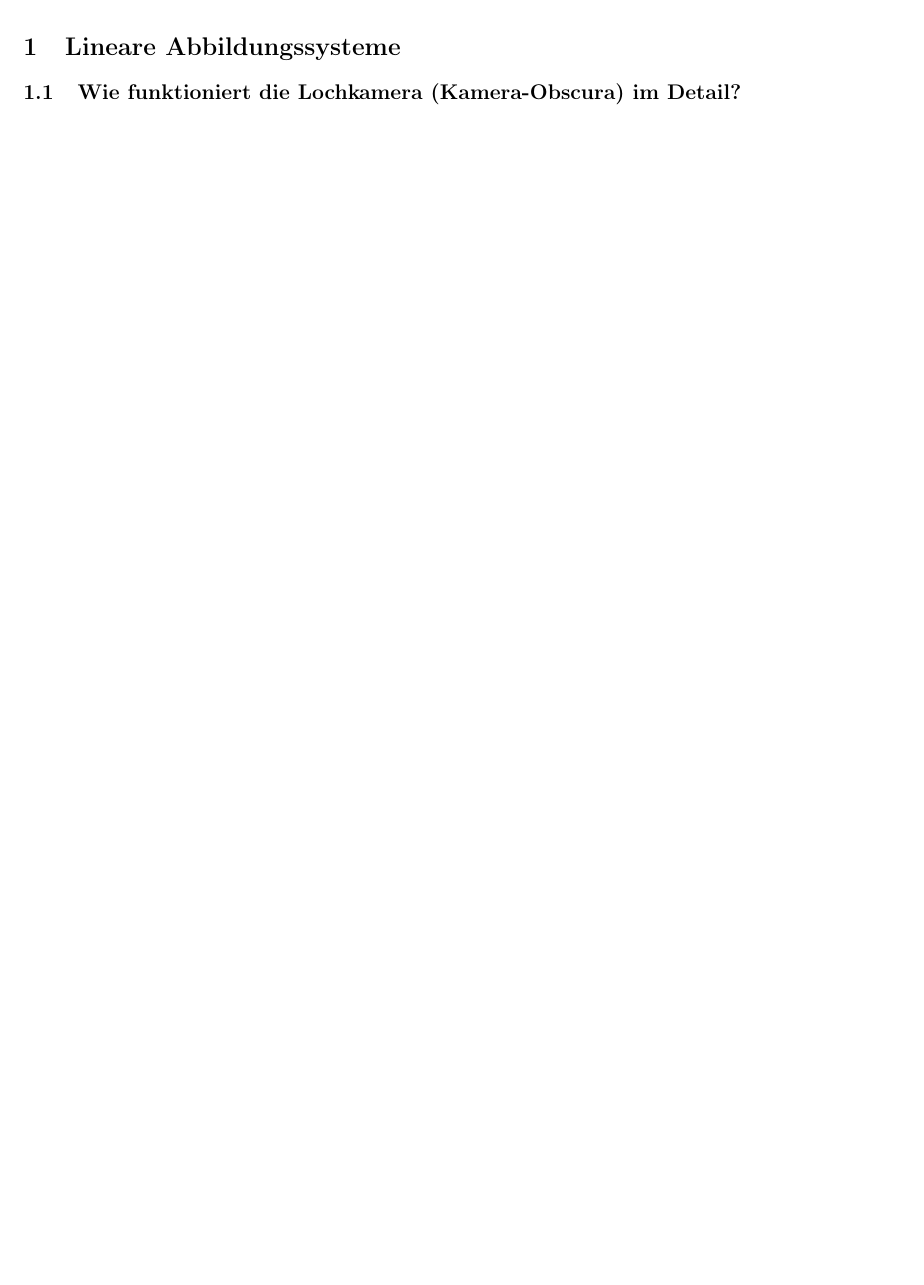
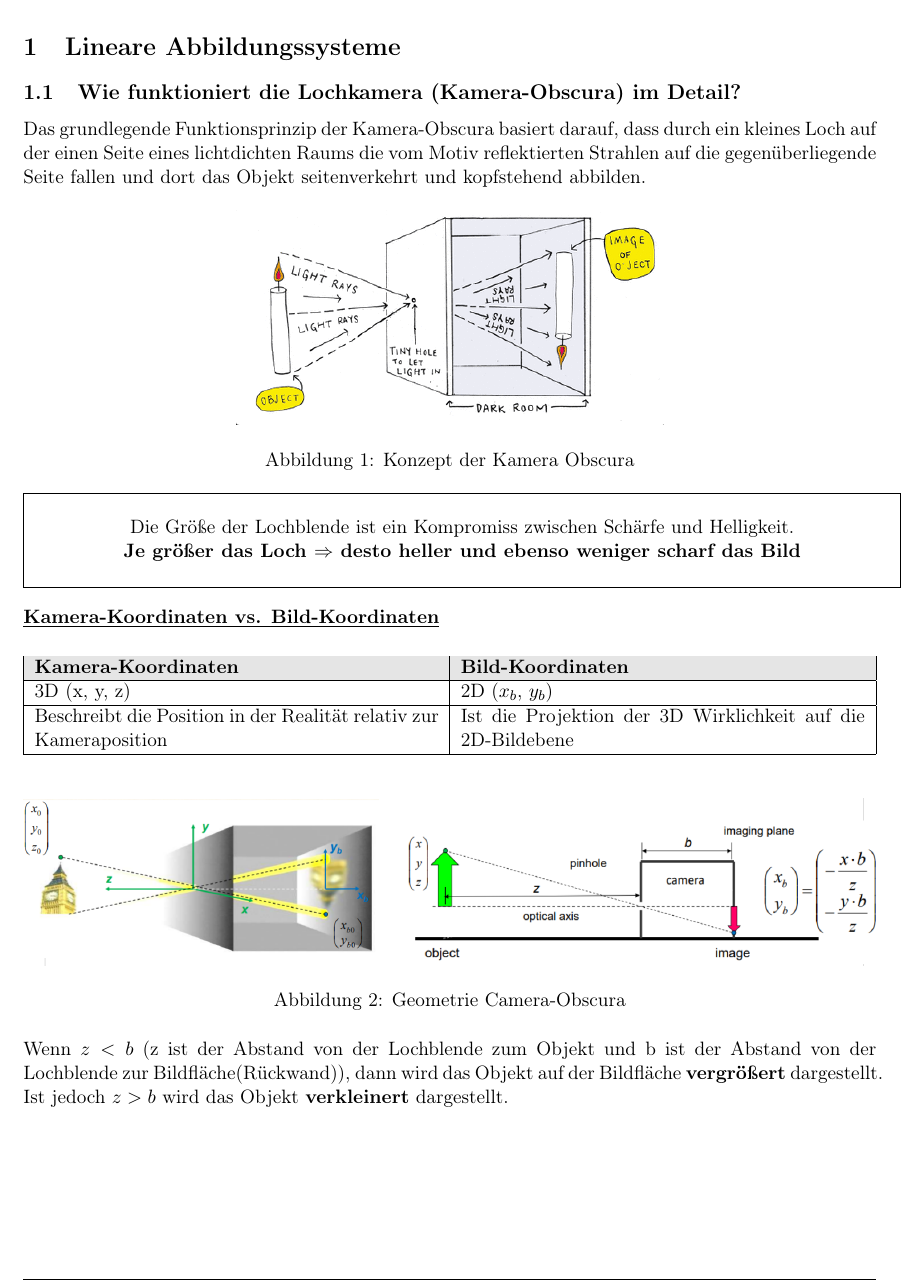
Before and after one commit to se-b3ros/2_bva, a LaTeX document (Ausarbeitung/document.tex, which reads Ausarbeitung/sections/Lineare_Abbildungssysteme.tex): part of page 4 of 9 before the commit and part of page 4 of 10 after it, cut so that both start at the same text, the shorter picture padded with empty space. Compiled offline with pdfLaTeX.

Commit message:
Add Camera Obscura

```diff
--- a/Ausarbeitung/sections/Lineare_Abbildungssysteme.tex
+++ b/Ausarbeitung/sections/Lineare_Abbildungssysteme.tex
@@ -1,6 +1,36 @@
 \section{Lineare Abbildungssysteme}
 
 \subsection{Wie funktioniert die Lochkamera (Kamera-Obscura) im Detail?}
+Das grundlegende Funktionsprinzip der Kamera-Obscura basiert darauf, dass durch ein kleines Loch auf der einen Seite eines
+lichtdichten Raums die vom Motiv reflektierten Strahlen auf die gegenüberliegende Seite fallen und dort das Objekt seitenverkehrt
+und kopfstehend abbilden.
+
+\includeImgNoUrl{H}{width=0.5\linewidth}{./img/Lineare_Abbildungssysteme/1.png}{Konzept der Kamera Obscura}{fig:linsys-1}{\centering}
+
+\textbox{
+  Die Größe der Lochblende ist ein Kompromiss zwischen Schärfe und Helligkeit.\\ \textbf{Je größer das Loch $\Rightarrow$ desto heller
+  und ebenso weniger scharf das Bild}
+}
+
+\noindent
+
+\subsubsubsection{Kamera-Koordinaten vs. Bild-Koordinaten}
+
+\begin{table}[H]
+  \begin{tabularx}{\linewidth}{| X | X |}
+    \hline
+    \rowcolor{Gray} \textbf{Kamera-Koordinaten} & \textbf{Bild-Koordinaten} \\\hline
+
+    3D (x, y, z) & 2D ($x_b$, $y_b$)\\\hline
+    Beschreibt die Position in der Realität relativ zur Kameraposition & Ist die Projektion der 3D Wirklichkeit auf die 2D-Bildebene\\\hline
+  \end{tabularx}
+\end{table}
+
+\includeImgNoUrl{H}{width=\linewidth}{./img/Lineare_Abbildungssysteme/2.png}{Geometrie Camera-Obscura}{fig:linsys-2}{\centering}
+
+\noindent
+Wenn $z < b$ (z ist der Abstand von der Lochblende zum Objekt und b ist der Abstand von der Lochblende zur Bildfläche(Rückwand)), dann
+wird das Objekt auf der Bildfläche \textbf{vergrößert} dargestellt. Ist jedoch $z > b$ wird das Objekt \textbf{verkleinert} dargestellt.
 
 \subsection{Welche Auswirkungen hat die Lochblende bei der Kamera-Obscura?}
 
```
Also changed, not shown: Ausarbeitung/document.pdf, Ausarbeitung/img/Lineare_Abbildungssysteme/1.png (added), Ausarbeitung/img/Lineare_Abbildungssysteme/2.png (added).
